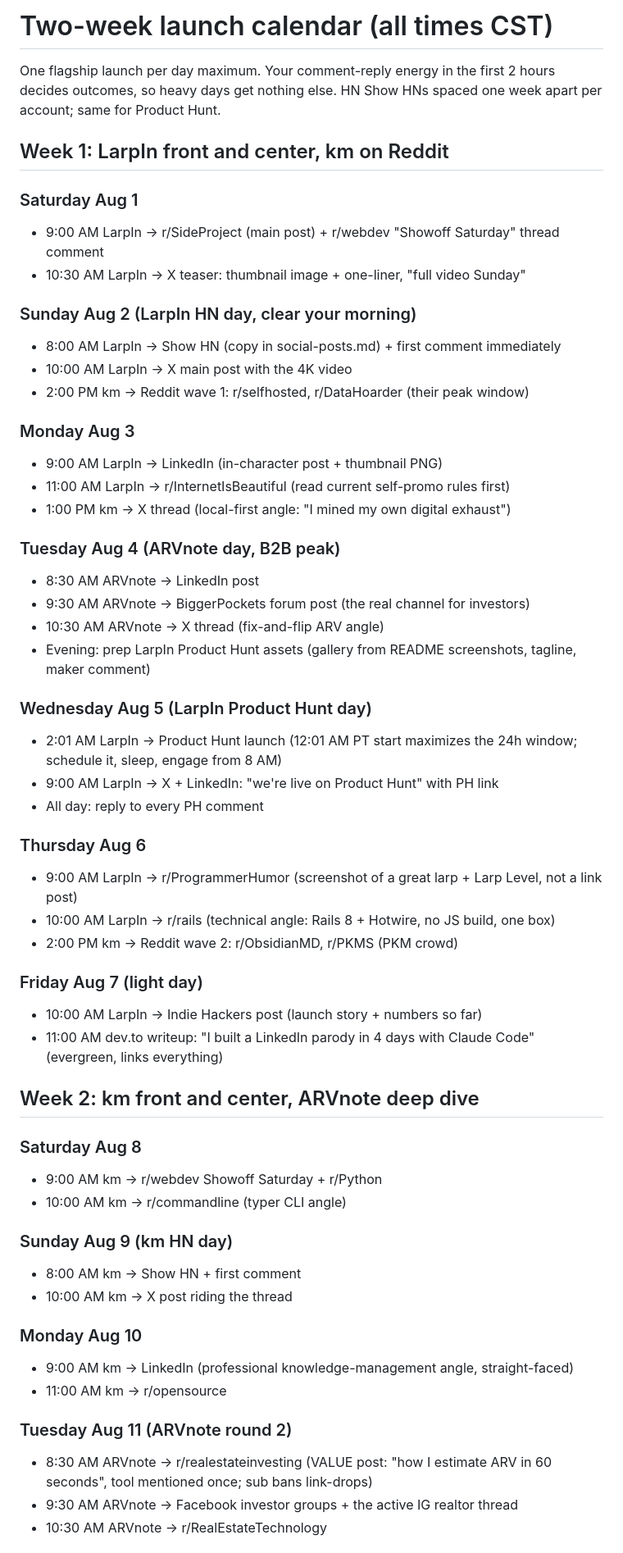
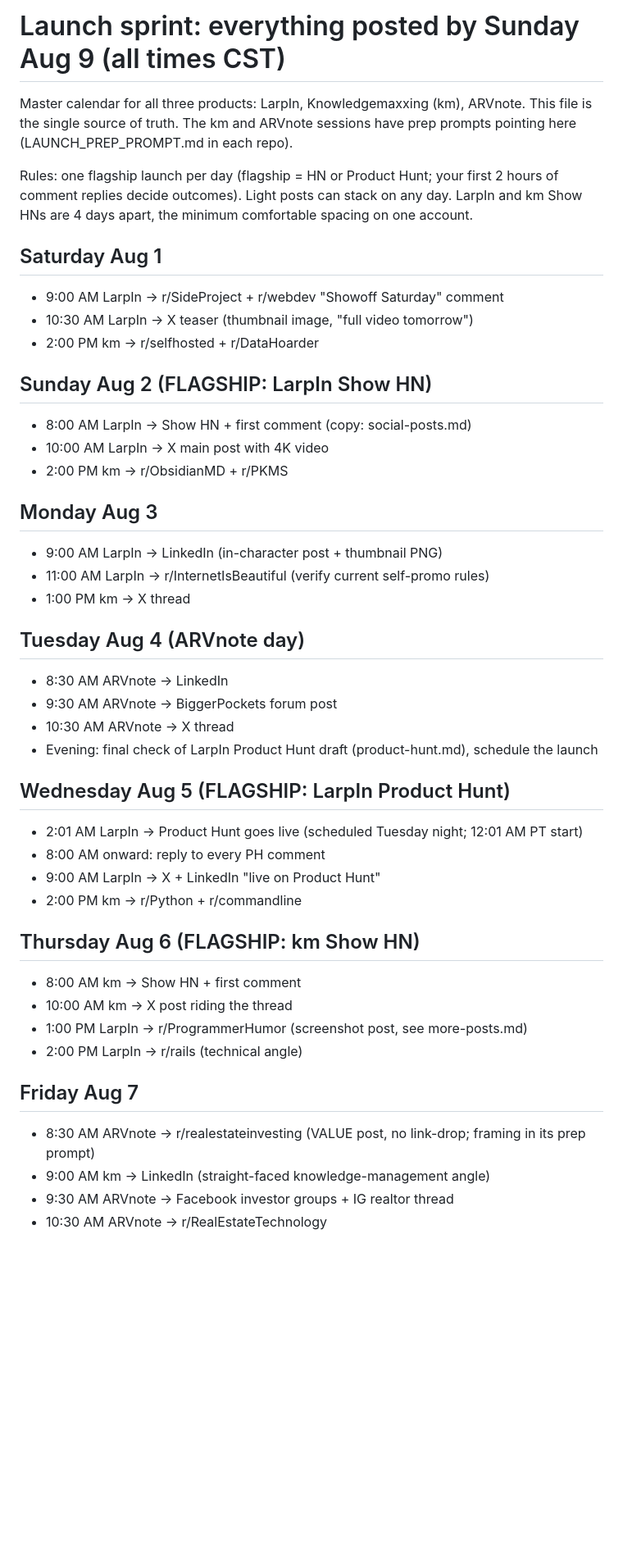
Before and after one commit to joeamroo/larpin, a Markdown page: docs/launch/schedule.md, the part around one of its changes. Shown at 82% size. GitHub-like rendering; blank space fills up the shorter version.

Commit message:
Compressed 9-day launch sprint, Product Hunt kit, remaining post drafts

```diff
--- a/docs/launch/schedule.md
+++ b/docs/launch/schedule.md
@@ -1,61 +1,50 @@
-# Two-week launch calendar (all times CST)
+# Launch sprint: everything posted by Sunday Aug 9 (all times CST)
 
-One flagship launch per day maximum. Your comment-reply energy in the first
-2 hours decides outcomes, so heavy days get nothing else. HN Show HNs spaced
-one week apart per account; same for Product Hunt.
+Master calendar for all three products: LarpIn, Knowledgemaxxing (km), ARVnote.
+This file is the single source of truth. The km and ARVnote sessions have prep
+prompts pointing here (LAUNCH_PREP_PROMPT.md in each repo).
 
-## Week 1: LarpIn front and center, km on Reddit
+Rules: one flagship launch per day (flagship = HN or Product Hunt; your first
+2 hours of comment replies decide outcomes). Light posts can stack on any day.
+LarpIn and km Show HNs are 4 days apart, the minimum comfortable spacing on
+one account.
 
-### Saturday Aug 1
-- 9:00 AM  LarpIn -> r/SideProject (main post) + r/webdev "Showoff Saturday" thread comment
-- 10:30 AM LarpIn -> X teaser: thumbnail image + one-liner, "full video Sunday"
+## Saturday Aug 1
+- 9:00 AM  LarpIn -> r/SideProject + r/webdev "Showoff Saturday" comment
+- 10:30 AM LarpIn -> X teaser (thumbnail image, "full video tomorrow")
+- 2:00 PM  km -> r/selfhosted + r/DataHoarder
 
-### Sunday Aug 2 (LarpIn HN day, clear your morning)
-- 8:00 AM  LarpIn -> Show HN (copy in social-posts.md) + first comment immediately
-- 10:00 AM LarpIn -> X main post with the 4K video
-- 2:00 PM  km -> Reddit wave 1: r/selfhosted, r/DataHoarder (their peak window)
+## Sunday Aug 2 (FLAGSHIP: LarpIn Show HN)
+- 8:00 AM  LarpIn -> Show HN + first comment (copy: social-posts.md)
+- 10:00 AM LarpIn -> X main post with 4K video
+- 2:00 PM  km -> r/ObsidianMD + r/PKMS
 
-### Monday Aug 3
+## Monday Aug 3
 - 9:00 AM  LarpIn -> LinkedIn (in-character post + thumbnail PNG)
-- 11:00 AM LarpIn -> r/InternetIsBeautiful (read current self-promo rules first)
-- 1:00 PM  km -> X thread (local-first angle: "I mined my own digital exhaust")
+- 11:00 AM LarpIn -> r/InternetIsBeautiful (verify current self-promo rules)
+- 1:00 PM  km -> X thread
 
-### Tuesday Aug 4 (ARVnote day, B2B peak)
-- 8:30 AM  ARVnote -> LinkedIn post
-- 9:30 AM  ARVnote -> BiggerPockets forum post (the real channel for investors)
-- 10:30 AM ARVnote -> X thread (fix-and-flip ARV angle)
-- Evening: prep LarpIn Product Hunt assets (gallery from README screenshots, tagline, maker comment)
+## Tuesday Aug 4 (ARVnote day)
+- 8:30 AM  ARVnote -> LinkedIn
+- 9:30 AM  ARVnote -> BiggerPockets forum post
+- 10:30 AM ARVnote -> X thread
+- Evening: final check of LarpIn Product Hunt draft (product-hunt.md), schedule the launch
 
-### Wednesday Aug 5 (LarpIn Product Hunt day)
-- 2:01 AM  LarpIn -> Product Hunt launch (12:01 AM PT start maximizes the 24h window; schedule it, sleep, engage from 8 AM)
-- 9:00 AM  LarpIn -> X + LinkedIn: "we're live on Product Hunt" with PH link
-- All day: reply to every PH comment
+## Wednesday Aug 5 (FLAGSHIP: LarpIn Product Hunt)
+- 2:01 AM  LarpIn -> Product Hunt goes live (scheduled Tuesday night; 12:01 AM PT start)
+- 8:00 AM  onward: reply to every PH comment
+- 9:00 AM  LarpIn -> X + LinkedIn "live on Product Hunt"
+- 2:00 PM  km -> r/Python + r/commandline
 
-### Thursday Aug 6
-- 9:00 AM  LarpIn -> r/ProgrammerHumor (screenshot of a great larp + Larp Level, not a link post)
-- 10:00 AM LarpIn -> r/rails (technical angle: Rails 8 + Hotwire, no JS build, one box)
-- 2:00 PM  km -> Reddit wave 2: r/ObsidianMD, r/PKMS (PKM crowd)
-
-### Friday Aug 7 (light day)
-- 10:00 AM LarpIn -> Indie Hackers post (launch story + numbers so far)
-- 11:00 AM dev.to writeup: "I built a LinkedIn parody in 4 days with Claude Code" (evergreen, links everything)
-
-## Week 2: km front and center, ARVnote deep dive
-
-### Saturday Aug 8
-- 9:00 AM  km -> r/webdev Showoff Saturday + r/Python
-- 10:00 AM km -> r/commandline (typer CLI angle)
-
-### Sunday Aug 9 (km HN day)
+## Thursday Aug 6 (FLAGSHIP: km Show HN)
 - 8:00 AM  km -> Show HN + first comment
 - 10:00 AM km -> X post riding the thread
+- 1:00 PM  LarpIn -> r/ProgrammerHumor (screenshot post, see more-posts.md)
+- 2:00 PM  LarpIn -> r/rails (technical angle)
 
-### Monday Aug 10
-- 9:00 AM  km -> LinkedIn (professional knowledge-management angle, straight-faced)
-- 11:00 AM km -> r/opensource
-
-### Tuesday Aug 11 (ARVnote round 2)
-- 8:30 AM  ARVnote -> r/realestateinvesting (VALUE post: "how I estimate ARV in 60 seconds", tool mentioned once; sub bans link-drops)
-- 9:30 AM  ARVnote -> Facebook investor groups + the active IG realtor thread
+## Friday Aug 7
+- 8:30 AM  ARVnote -> r/realestateinvesting (VALUE post, no link-drop; framing in its prep prompt)
+- 9:00 AM  km -> LinkedIn (straight-faced knowledge-management angle)
+- 9:30 AM  ARVnote -> Facebook investor groups + IG realtor thread
 - 10:30 AM ARVnote -> r/RealEstateTechnology
 
```
Also changed, not shown: other parts of docs/launch/schedule.md (+15 -8 lines), docs/launch/more-posts.md (added, +75 -0 lines), docs/launch/product-hunt.md (added, +52 -0 lines).
